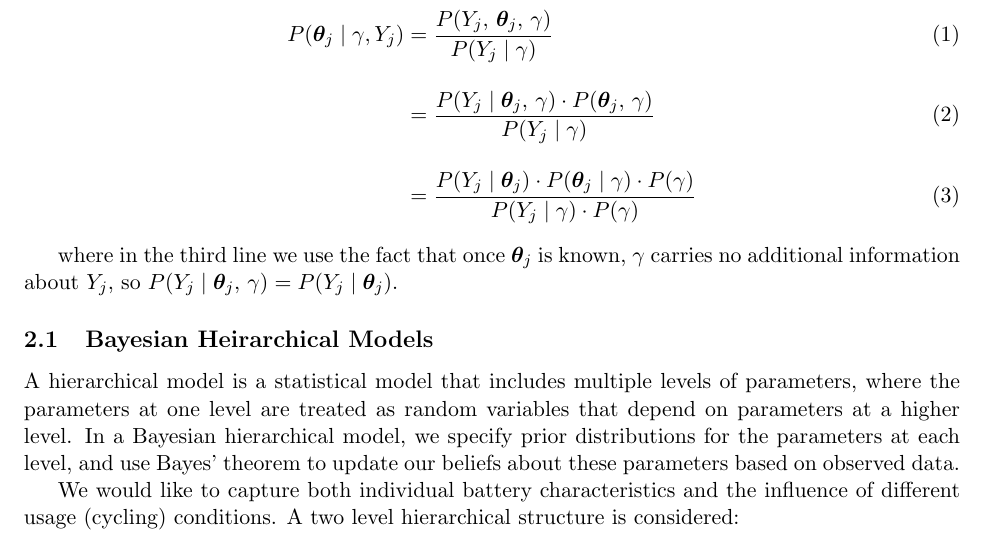
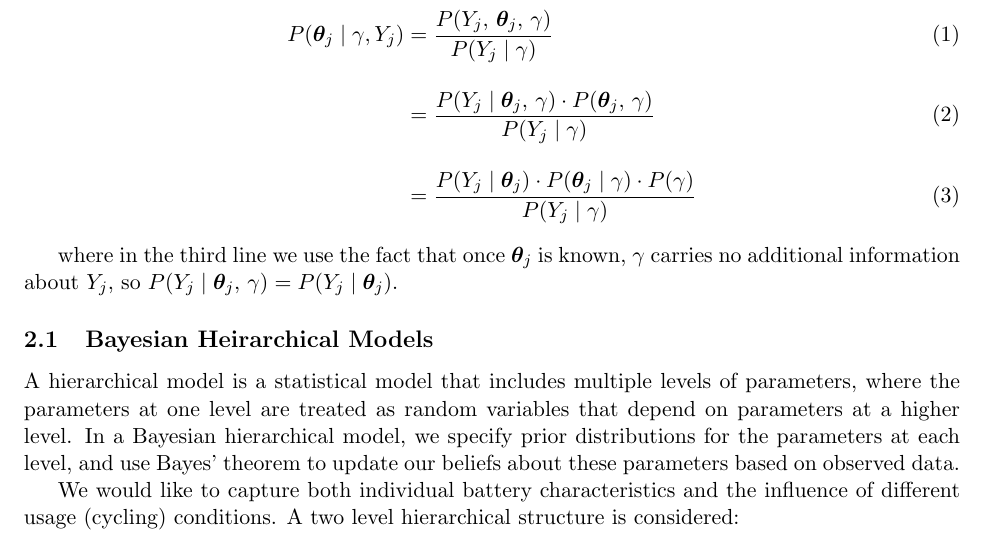
Before and after one commit to mkelsayed/HierarchicalBayesForPredictingBatteryRUL, a LaTeX document (Report/report.tex, which reads Report/theory.tex): part of page 6 of 8, cut so that both start at the same text. Compiled offline with pdfLaTeX.

Commit message:
fix: math mistake

```diff
--- a/Report/theory.tex
+++ b/Report/theory.tex
@@ -109,7 +109,7 @@ Conditioning on $\gamma$ and $Y_j$ and normalizing gives:
 \begin{align}
 P(\boldsymbol{\theta}_j \mid \gamma, Y_j) &= \frac{P(Y_j,\, \boldsymbol{\theta}_j,\, \gamma)}{P(Y_j \mid \gamma)} \\[10pt]
                                            &= \frac{P(Y_j \mid \boldsymbol{\theta}_j,\, \gamma) \cdot P(\boldsymbol{\theta}_j,\, \gamma)}{P(Y_j \mid \gamma)} \\[10pt]
-                                           &= \frac{P(Y_j \mid \boldsymbol{\theta}_j) \cdot P(\boldsymbol{\theta}_j \mid \gamma) \cdot P(\gamma)}{P(Y_j \mid \gamma) \cdot P(\gamma)}
+                                           &= \frac{P(Y_j \mid \boldsymbol{\theta}_j) \cdot P(\boldsymbol{\theta}_j \mid \gamma) \cdot P(\gamma)}{P(Y_j \mid \gamma)}
 \end{align}
 
 where in the third line we use the fact that once $\boldsymbol{\theta}_j$ is known, $\gamma$ carries no additional information about $Y_j$, so $P(Y_j \mid \boldsymbol{\theta}_j,\, \gamma) = P(Y_j \mid \boldsymbol{\theta}_j)$.
```
